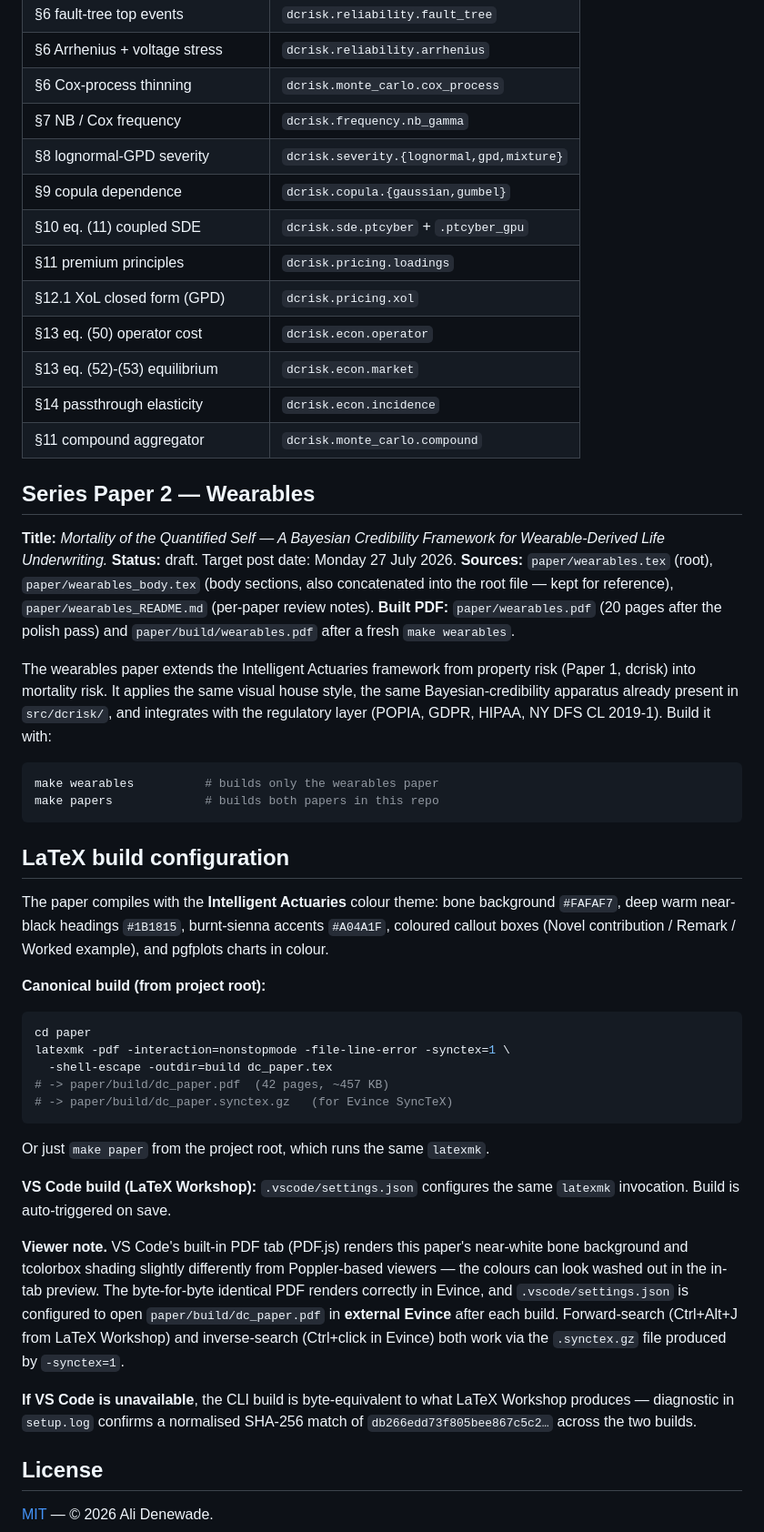
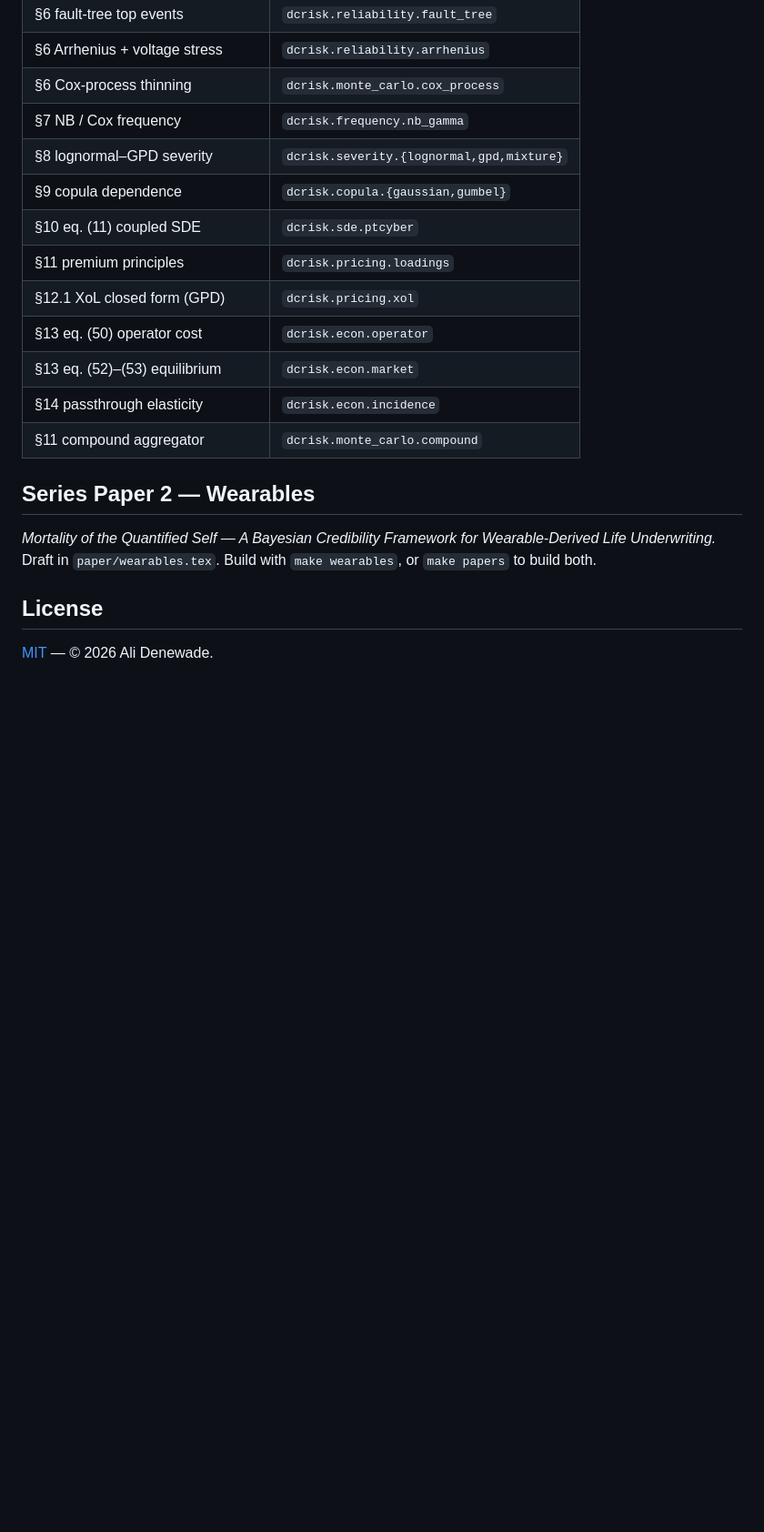
Before and after one commit to alidenewade/actuarial-pricing-data-centers, a Markdown page: README.md, the part around one of its changes. Shown at 91% size. Rendered like a GitHub page; blank space fills up the shorter version.

````diff
--- a/README.md
+++ b/README.md
@@ -93,68 +57,21 @@ works identically.
 | §6  Arrhenius + voltage stress          | `dcrisk.reliability.arrhenius`             |
 | §6  Cox-process thinning                | `dcrisk.monte_carlo.cox_process`           |
 | §7  NB / Cox frequency                  | `dcrisk.frequency.nb_gamma`                |
-| §8  lognormal-GPD severity              | `dcrisk.severity.{lognormal,gpd,mixture}`  |
+| §8  lognormal–GPD severity              | `dcrisk.severity.{lognormal,gpd,mixture}`  |
 | §9  copula dependence                   | `dcrisk.copula.{gaussian,gumbel}`          |
-| §10 eq. (11) coupled SDE                | `dcrisk.sde.ptcyber` + `.ptcyber_gpu`      |
+| §10 eq. (11) coupled SDE                | `dcrisk.sde.ptcyber`                       |
 | §11 premium principles                  | `dcrisk.pricing.loadings`                  |
 | §12.1 XoL closed form (GPD)             | `dcrisk.pricing.xol`                       |
 | §13 eq. (50) operator cost              | `dcrisk.econ.operator`                     |
-| §13 eq. (52)-(53) equilibrium           | `dcrisk.econ.market`                       |
+| §13 eq. (52)–(53) equilibrium           | `dcrisk.econ.market`                       |
 | §14 passthrough elasticity              | `dcrisk.econ.incidence`                    |
 | §11 compound aggregator                 | `dcrisk.monte_carlo.compound`              |
 
 ## Series Paper 2 — Wearables
 
-**Title:** *Mortality of the Quantified Self — A Bayesian Credibility Framework for Wearable-Derived Life Underwriting.*
-**Status:** draft. Target post date: Monday 27 July 2026.
-**Sources:** `paper/wearables.tex` (root), `paper/wearables_body.tex` (body sections, also concatenated into the root file — kept for reference), `paper/wearables_README.md` (per-paper review notes).
-**Built PDF:** `paper/wearables.pdf` (20 pages after the polish pass) and `paper/build/wearables.pdf` after a fresh `make wearables`.
-
-The wearables paper extends the Intelligent Actuaries framework from
-property risk (Paper 1, dcrisk) into mortality risk. It applies the same
-visual house style, the same Bayesian-credibility apparatus already
-present in `src/dcrisk/`, and integrates with the regulatory layer
-(POPIA, GDPR, HIPAA, NY DFS CL 2019-1). Build it with:
-
-```bash
-make wearables          # builds only the wearables paper
-make papers             # builds both papers in this repo
-```
-
-## LaTeX build configuration
-
-The paper compiles with the **Intelligent Actuaries** colour theme: bone
-background `#FAFAF7`, deep warm near-black headings `#1B1815`, burnt-sienna
-accents `#A04A1F`, coloured callout boxes (Novel contribution / Remark /
-Worked example), and pgfplots charts in colour.
-
-**Canonical build (from project root):**
-
-```bash
-cd paper
-latexmk -pdf -interaction=nonstopmode -file-line-error -synctex=1 \
-  -shell-escape -outdir=build dc_paper.tex
-# -> paper/build/dc_paper.pdf  (42 pages, ~457 KB)
-# -> paper/build/dc_paper.synctex.gz   (for Evince SyncTeX)
-```
-
-Or just `make paper` from the project root, which runs the same `latexmk`.
-
-**VS Code build (LaTeX Workshop):** `.vscode/settings.json` configures the
-same `latexmk` invocation. Build is auto-triggered on save.
-
-**Viewer note.** VS Code's built-in PDF tab (PDF.js) renders this paper's
-near-white bone background and tcolorbox shading slightly differently from
-Poppler-based viewers — the colours can look washed out in the in-tab
-preview. The byte-for-byte identical PDF renders correctly in Evince, and
-`.vscode/settings.json` is configured to open `paper/build/dc_paper.pdf` in
-**external Evince** after each build. Forward-search (Ctrl+Alt+J from
-LaTeX Workshop) and inverse-search (Ctrl+click in Evince) both work via
-the `.synctex.gz` file produced by `-synctex=1`.
-
-**If VS Code is unavailable**, the CLI build is byte-equivalent to what
-LaTeX Workshop produces — diagnostic in `setup.log` confirms a normalised
-SHA-256 match of `db266edd73f805bee867c5c2…` across the two builds.
+*Mortality of the Quantified Self — A Bayesian Credibility Framework for
+Wearable-Derived Life Underwriting.* Draft in `paper/wearables.tex`. Build
+with `make wearables`, or `make papers` to build both.
 
 ## License
 
````
Also changed, not shown: other parts of README.md (+19 -55 lines), paper/dc_paper_space/README.md (+4 -38 lines).
